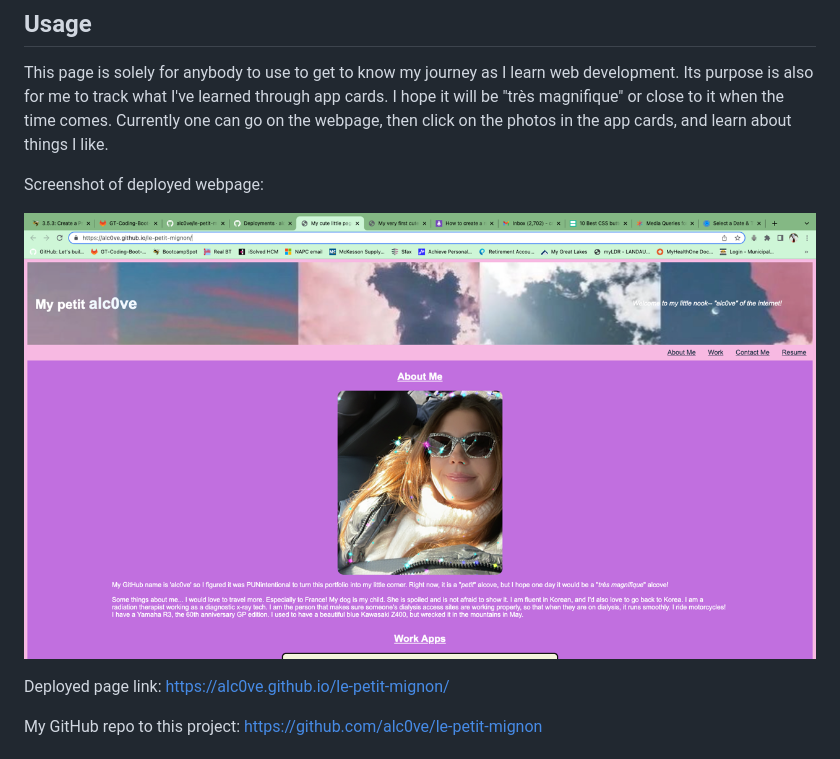
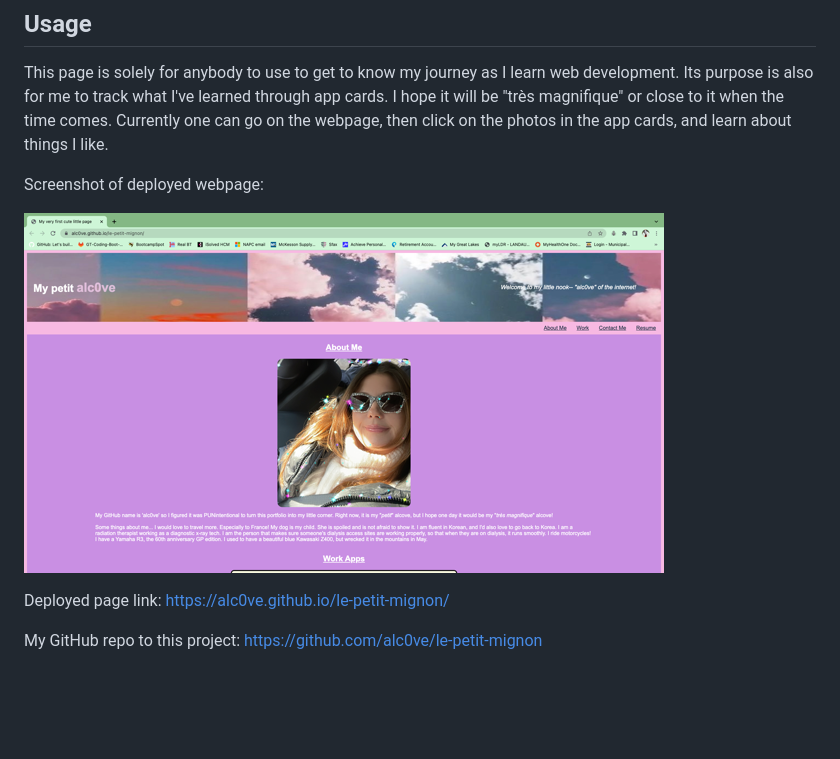
Before and after one commit to alc0ve/le-petit-mignon, a Markdown page: README.md, the part around the change. Drawn GitHub-style; pictures changed too: assets/images/Screenshot-le-petit-mignon.png (deleted), assets/images/Screenshot-of-le-petit-mignon.png (added); blank space fills up the shorter version.

Commit message:
Updated screenshot in README- final commit hopefully

```diff
--- a/README.md
+++ b/README.md
@@ -14,7 +14,7 @@ This page is solely for anybody to use to get to know my journey as I learn web
 
 Screenshot of deployed webpage:
 
-![alt text](/assets/images/Screenshot-le-petit-mignon.png)
+![alt text](/assets/images/Screenshot-of-le-petit-mignon.png)
 
 Deployed page link: https://alc0ve.github.io/le-petit-mignon/
 
```
Also changed, not shown: 1 other file.
